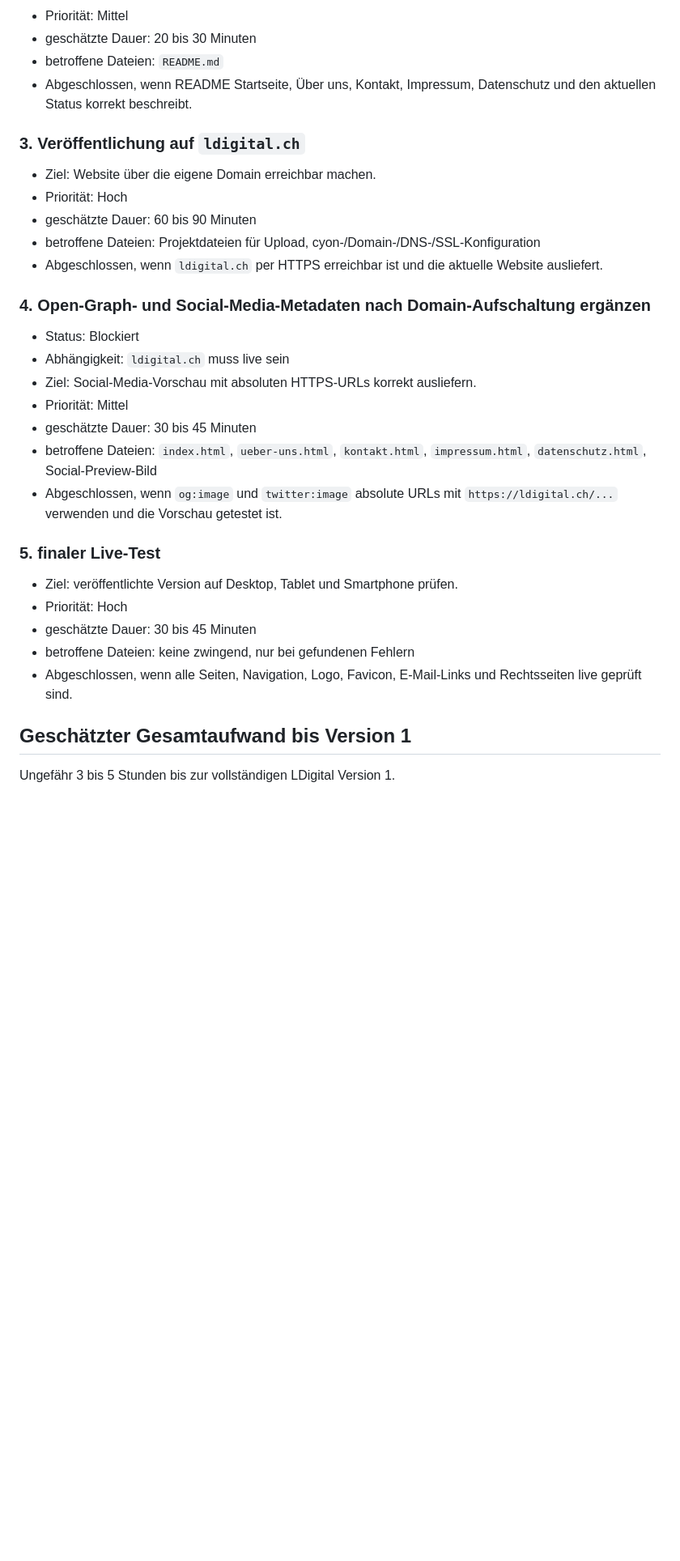
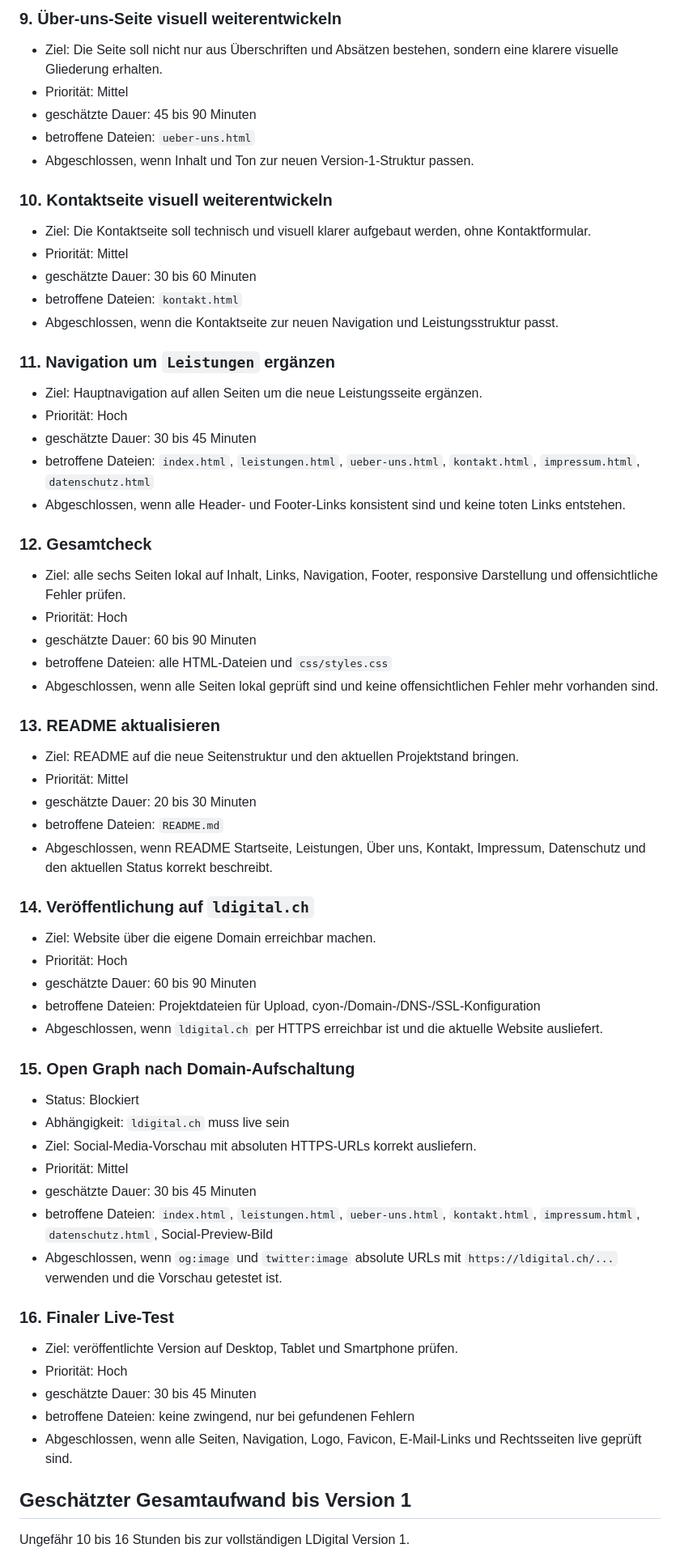
Before and after one commit to Lomar77/ldigital_webseite, a Markdown page: PLAN.md, the part around one of its changes. Shown at 81% size. Rendered like a GitHub page; blank space fills up the shorter version.

```diff
--- a/PLAN.md
+++ b/PLAN.md
@@ -63,9 +160,44 @@ Auf der LDigital-Website bleibt nur ein kurzer CarDesk-Hinweis. Später kann dor
+### 9. Über-uns-Seite visuell weiterentwickeln
+
+* Ziel: Die Seite soll nicht nur aus Überschriften und Absätzen bestehen, sondern eine klarere visuelle Gliederung erhalten.
+* Priorität: Mittel
+* geschätzte Dauer: 45 bis 90 Minuten
+* betroffene Dateien: `ueber-uns.html`
+* Abgeschlossen, wenn Inhalt und Ton zur neuen Version-1-Struktur passen.
+
+### 10. Kontaktseite visuell weiterentwickeln
+
+* Ziel: Die Kontaktseite soll technisch und visuell klarer aufgebaut werden, ohne Kontaktformular.
+* Priorität: Mittel
+* geschätzte Dauer: 30 bis 60 Minuten
+* betroffene Dateien: `kontakt.html`
+* Abgeschlossen, wenn die Kontaktseite zur neuen Navigation und Leistungsstruktur passt.
+
+### 11. Navigation um `Leistungen` ergänzen
+
+* Ziel: Hauptnavigation auf allen Seiten um die neue Leistungsseite ergänzen.
+* Priorität: Hoch
+* geschätzte Dauer: 30 bis 45 Minuten
+* betroffene Dateien: `index.html`, `leistungen.html`, `ueber-uns.html`, `kontakt.html`, `impressum.html`, `datenschutz.html`
+* Abgeschlossen, wenn alle Header- und Footer-Links konsistent sind und keine toten Links entstehen.
+
+### 12. Gesamtcheck
+
+* Ziel: alle sechs Seiten lokal auf Inhalt, Links, Navigation, Footer, responsive Darstellung und offensichtliche Fehler prüfen.
+* Priorität: Hoch
+* geschätzte Dauer: 60 bis 90 Minuten
+* betroffene Dateien: alle HTML-Dateien und `css/styles.css`
+* Abgeschlossen, wenn alle Seiten lokal geprüft sind und keine offensichtlichen Fehler mehr vorhanden sind.
+
+### 13. README aktualisieren
+
+* Ziel: README auf die neue Seitenstruktur und den aktuellen Projektstand bringen.
 * Priorität: Mittel
 * geschätzte Dauer: 20 bis 30 Minuten
 * betroffene Dateien: `README.md`
-* Abgeschlossen, wenn README Startseite, Über uns, Kontakt, Impressum, Datenschutz und den aktuellen Status korrekt beschreibt.
+* Abgeschlossen, wenn README Startseite, Leistungen, Über uns, Kontakt, Impressum, Datenschutz und den aktuellen Status korrekt beschreibt.
 
-### 3. Veröffentlichung auf `ldigital.ch`
+### 14. Veröffentlichung auf `ldigital.ch`
 
 * Ziel: Website über die eigene Domain erreichbar machen.
 * Priorität: Hoch
@@ -73,17 +205,17 @@ Auf der LDigital-Website bleibt nur ein kurzer CarDesk-Hinweis. Später kann dor
 * betroffene Dateien: Projektdateien für Upload, cyon-/Domain-/DNS-/SSL-Konfiguration
 * Abgeschlossen, wenn `ldigital.ch` per HTTPS erreichbar ist und die aktuelle Website ausliefert.
 
-### 4. Open-Graph- und Social-Media-Metadaten nach Domain-Aufschaltung ergänzen
+### 15. Open Graph nach Domain-Aufschaltung
 
 * Status: Blockiert
 * Abhängigkeit: `ldigital.ch` muss live sein
 * Ziel: Social-Media-Vorschau mit absoluten HTTPS-URLs korrekt ausliefern.
 * Priorität: Mittel
 * geschätzte Dauer: 30 bis 45 Minuten
-* betroffene Dateien: `index.html`, `ueber-uns.html`, `kontakt.html`, `impressum.html`, `datenschutz.html`, Social-Preview-Bild
+* betroffene Dateien: `index.html`, `leistungen.html`, `ueber-uns.html`, `kontakt.html`, `impressum.html`, `datenschutz.html`, Social-Preview-Bild
 * Abgeschlossen, wenn `og:image` und `twitter:image` absolute URLs mit `https://ldigital.ch/...` verwenden und die Vorschau getestet ist.
 
-### 5. finaler Live-Test
+### 16. Finaler Live-Test
 
 * Ziel: veröffentlichte Version auf Desktop, Tablet und Smartphone prüfen.
 * Priorität: Hoch
@@ -93,5 +225,5 @@ Auf der LDigital-Website bleibt nur ein kurzer CarDesk-Hinweis. Später kann dor
 
 ## Geschätzter Gesamtaufwand bis Version 1
 
-Ungefähr 3 bis 5 Stunden bis zur vollständigen LDigital Version 1.
+Ungefähr 10 bis 16 Stunden bis zur vollständigen LDigital Version 1.
 
```
Also changed, not shown: other parts of PLAN.md (+119 -23 lines).
